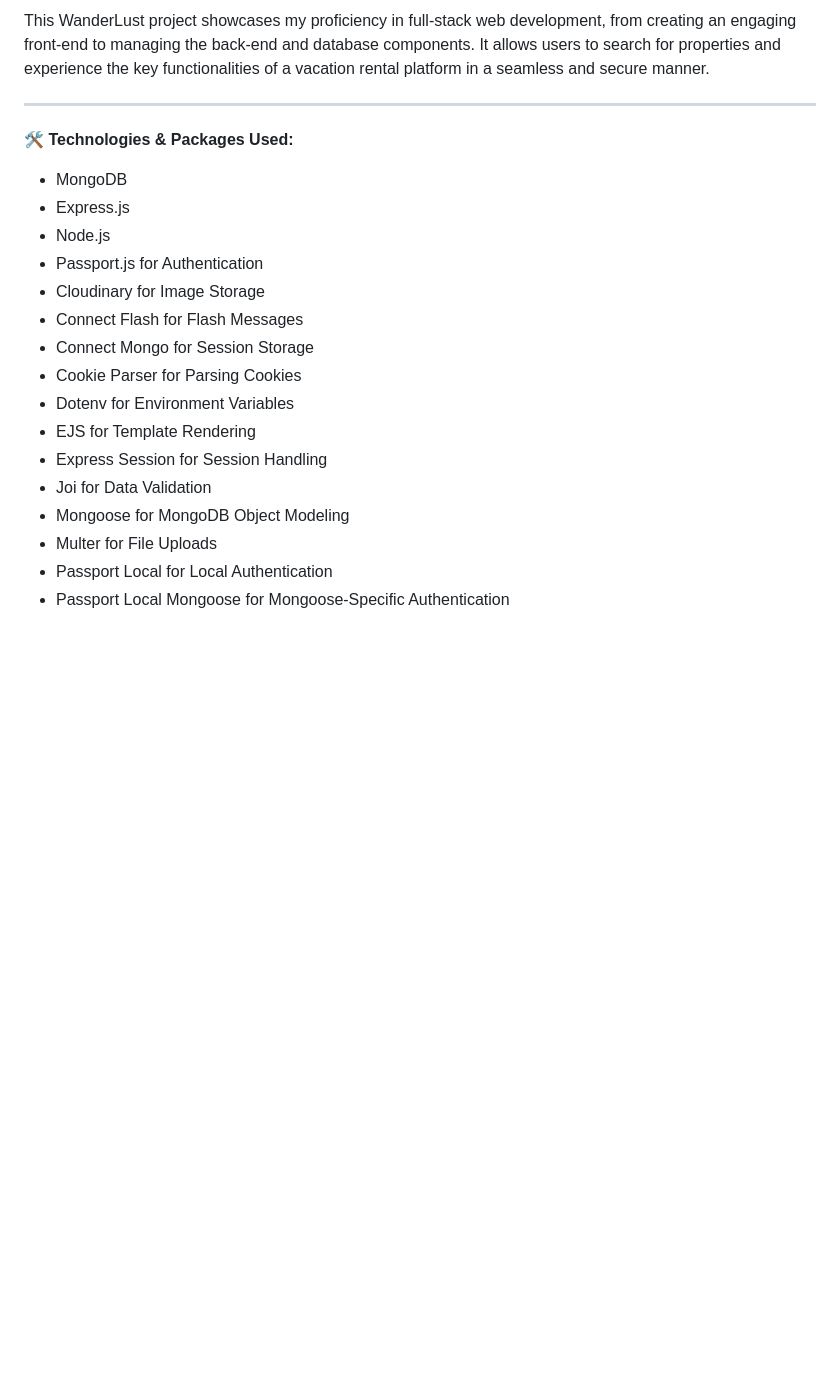
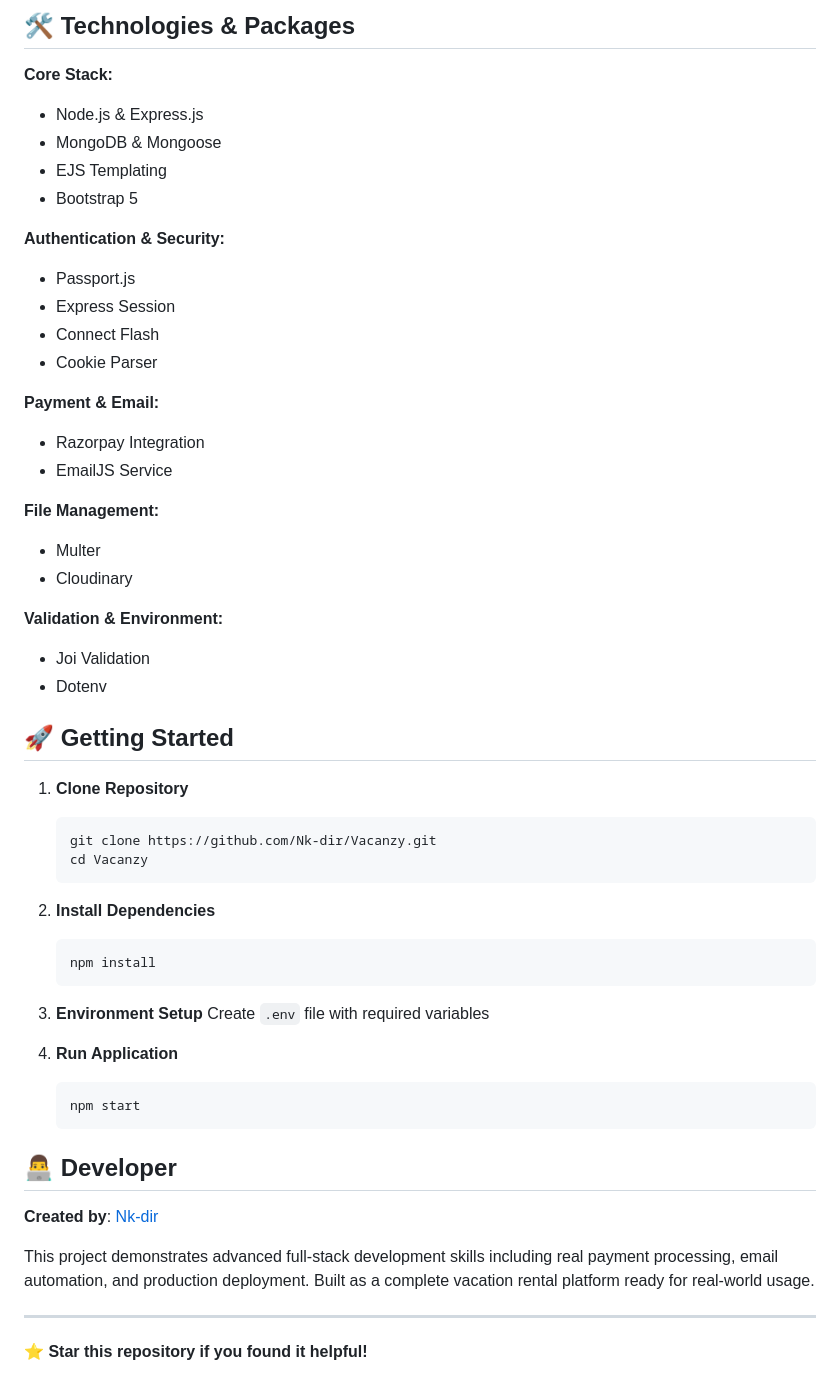
Before and after one commit to Nk-dir/Vacanzy, a Markdown page: README.md, the part around one of its changes. Drawn GitHub-style; blank space fills up the shorter version.

````diff
--- a/README.md
+++ b/README.md
@@ -61,22 +69,57 @@ The WanderLust project has been deployed using Render, connected with MongoDB At
 
-This WanderLust project showcases my proficiency in full-stack web development, from creating an engaging front-end to managing the back-end and database components. It allows users to search for properties and experience the key functionalities of a vacation rental platform in a seamless and secure manner.
+## 🛠️ Technologies & Packages
+
+**Core Stack:**
+- Node.js & Express.js
+- MongoDB & Mongoose
+- EJS Templating
+- Bootstrap 5
+
+**Authentication & Security:**
+- Passport.js
+- Express Session
+- Connect Flash
+- Cookie Parser
+
+**Payment & Email:**
+- Razorpay Integration
+- EmailJS Service
+
+**File Management:**
+- Multer
+- Cloudinary
+
+**Validation & Environment:**
+- Joi Validation
+- Dotenv
+
+## 🚀 Getting Started
+
+1. **Clone Repository**
+   ```bash
+   git clone https://github.com/Nk-dir/Vacanzy.git
+   cd Vacanzy
+   ```
+
+2. **Install Dependencies**
+   ```bash
+   npm install
+   ```
+
+3. **Environment Setup**
+   Create `.env` file with required variables
+
+4. **Run Application**
+   ```bash
+   npm start
+   ```
+
+## 👨‍💻 Developer
+
+**Created by**: [Nk-dir](https://github.com/Nk-dir)
+
+This project demonstrates advanced full-stack development skills including real payment processing, email automation, and production deployment. Built as a complete vacation rental platform ready for real-world usage.
 
 ---
 
-🛠️ **Technologies & Packages Used:**
-- MongoDB
-- Express.js
-- Node.js
-- Passport.js for Authentication
-- Cloudinary for Image Storage
-- Connect Flash for Flash Messages
-- Connect Mongo for Session Storage
-- Cookie Parser for Parsing Cookies
-- Dotenv for Environment Variables
-- EJS for Template Rendering
-- Express Session for Session Handling
-- Joi for Data Validation
-- Mongoose for MongoDB Object Modeling
-- Multer for File Uploads
-- Passport Local for Local Authentication
-- Passport Local Mongoose for Mongoose-Specific Authentication
+**⭐ Star this repository if you found it helpful!**
````
Also changed, not shown: other parts of README.md (+50 -42 lines).
